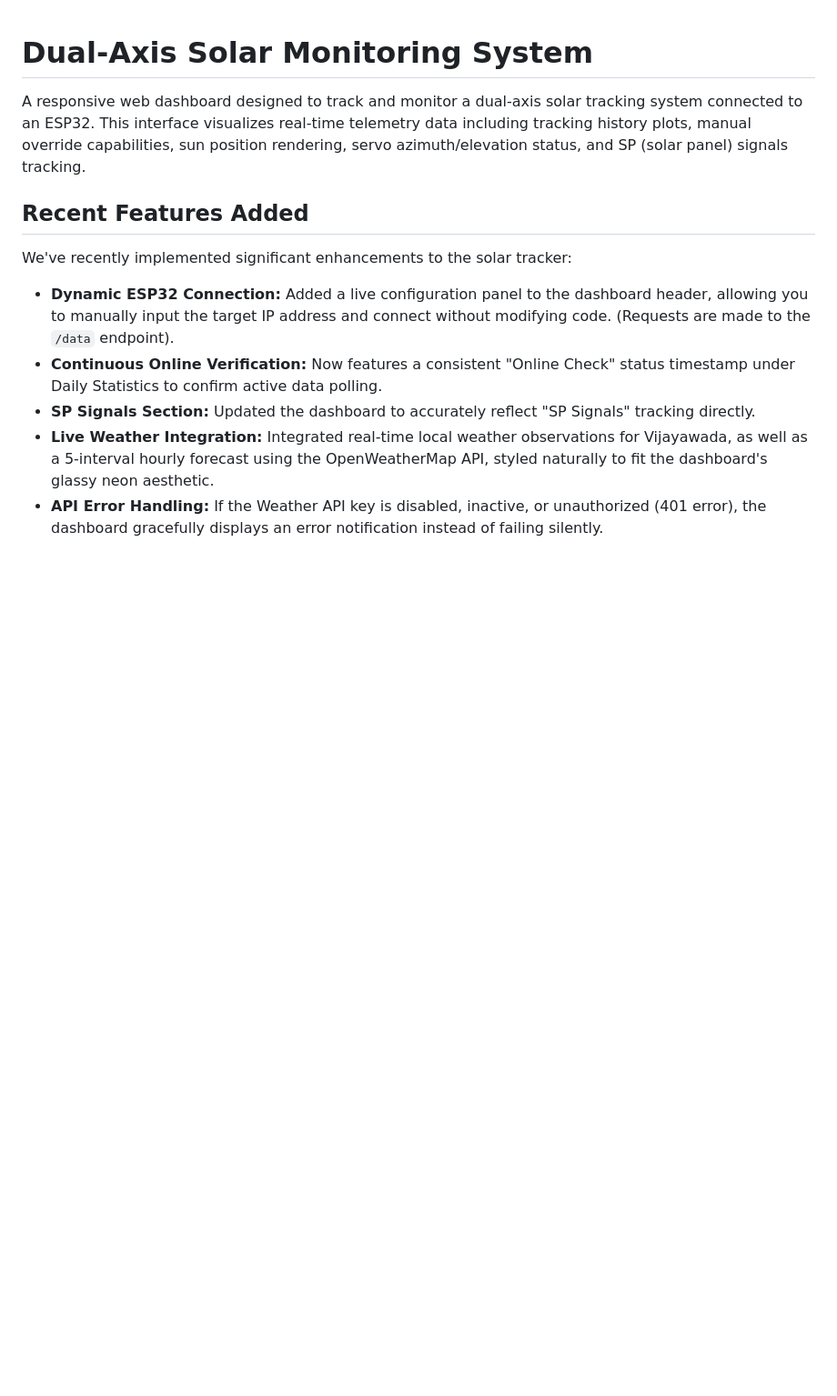
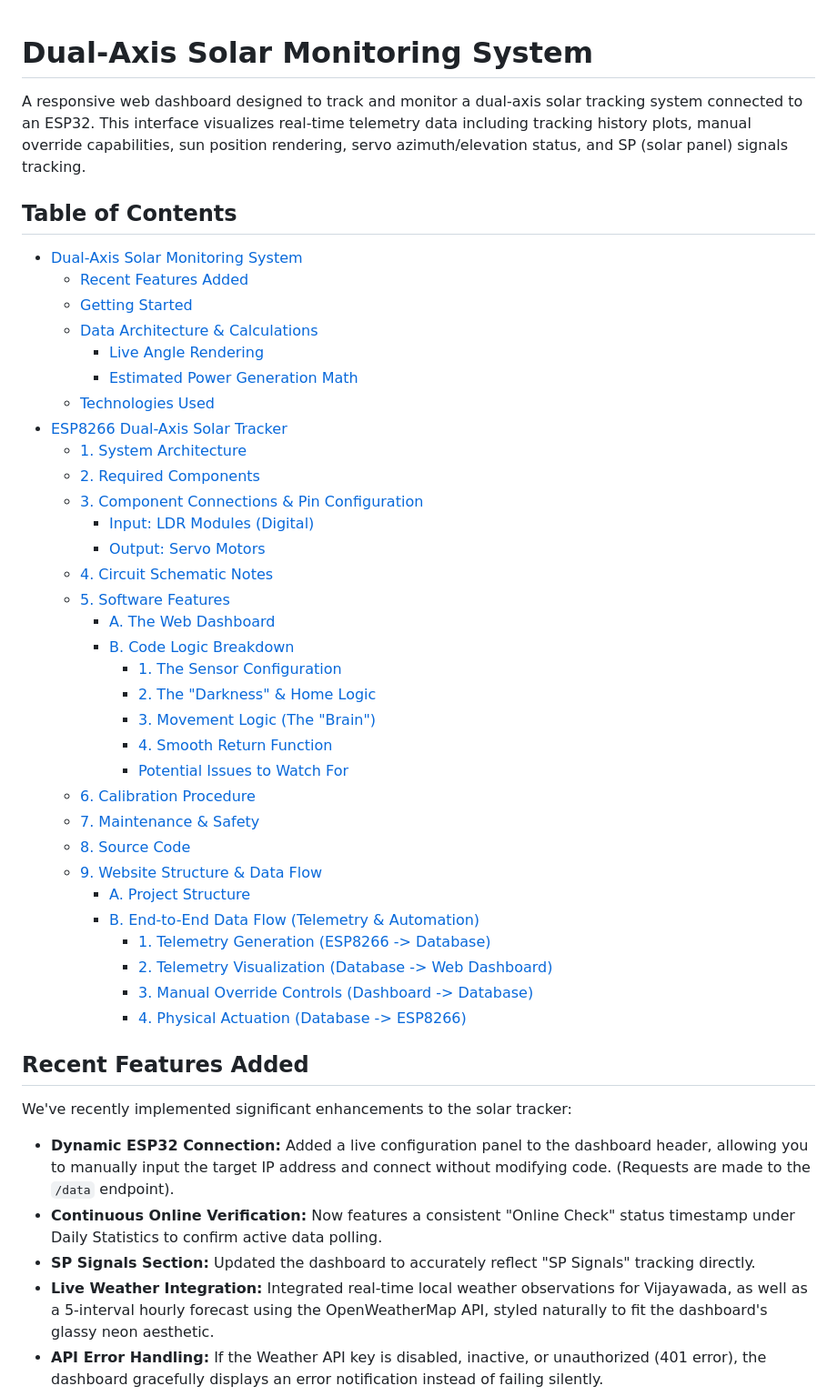
Before and after one commit to ramunarlapati-13/dual_axis_solar_monitor, a Markdown page: README.md, the part around one of its changes. Shown at 91% size. Rendered like a GitHub page; blank space fills up the shorter version.

Commit message:
feat: Add a Table of Contents and expand the "Code Logic Breakdown" section with detailed explanations and potential issues to the README.

```diff
--- a/README.md
+++ b/README.md
@@ -1,6 +1,40 @@
 # Dual-Axis Solar Monitoring System
 
 A responsive web dashboard designed to track and monitor a dual-axis solar tracking system connected to an ESP32. This interface visualizes real-time telemetry data including tracking history plots, manual override capabilities, sun position rendering, servo azimuth/elevation status, and SP (solar panel) signals tracking.
+
+## Table of Contents
+- [Dual-Axis Solar Monitoring System](#dual-axis-solar-monitoring-system)
+  - [Recent Features Added](#recent-features-added)
+  - [Getting Started](#getting-started)
+  - [Data Architecture & Calculations](#data-architecture--calculations)
+    - [Live Angle Rendering](#live-angle-rendering)
+    - [Estimated Power Generation Math](#estimated-power-generation-math)
+  - [Technologies Used](#technologies-used)
+- [ESP8266 Dual-Axis Solar Tracker](#esp8266-dual-axis-solar-tracker)
+  - [1. System Architecture](#1-system-architecture)
+  - [2. Required Components](#2-required-components)
+  - [3. Component Connections & Pin Configuration](#3-component-connections--pin-configuration)
+    - [Input: LDR Modules (Digital)](#input-ldr-modules-digital)
+    - [Output: Servo Motors](#output-servo-motors)
+  - [4. Circuit Schematic Notes](#4-circuit-schematic-notes)
+  - [5. Software Features](#5-software-features)
+    - [A. The Web Dashboard](#a-the-web-dashboard)
+    - [B. Code Logic Breakdown](#b-code-logic-breakdown)
+      - [1. The Sensor Configuration](#1-the-sensor-configuration)
+      - [2. The "Darkness" & Home Logic](#2-the-darkness--home-logic)
+      - [3. Movement Logic (The "Brain")](#3-movement-logic-the-brain)
+      - [4. Smooth Return Function](#4-smooth-return-function)
+      - [Potential Issues to Watch For](#potential-issues-to-watch-for)
+  - [6. Calibration Procedure](#6-calibration-procedure)
+  - [7. Maintenance & Safety](#7-maintenance--safety)
+  - [8. Source Code](#8-source-code)
+  - [9. Website Structure & Data Flow](#9-website-structure--data-flow)
+    - [A. Project Structure](#a-project-structure)
+    - [B. End-to-End Data Flow (Telemetry & Automation)](#b-end-to-end-data-flow-telemetry--automation)
+      - [1. Telemetry Generation (ESP8266 -> Database)](#1-telemetry-generation-esp8266---database)
+      - [2. Telemetry Visualization (Database -> Web Dashboard)](#2-telemetry-visualization-database---web-dashboard)
+      - [3. Manual Override Controls (Dashboard -> Database)](#3-manual-override-controls-dashboard---database)
+      - [4. Physical Actuation (Database -> ESP8266)](#4-physical-actuation-database---esp8266)
 
 ## Recent Features Added
 
```
Also changed, not shown: other parts of README.md (+32 -4 lines).
